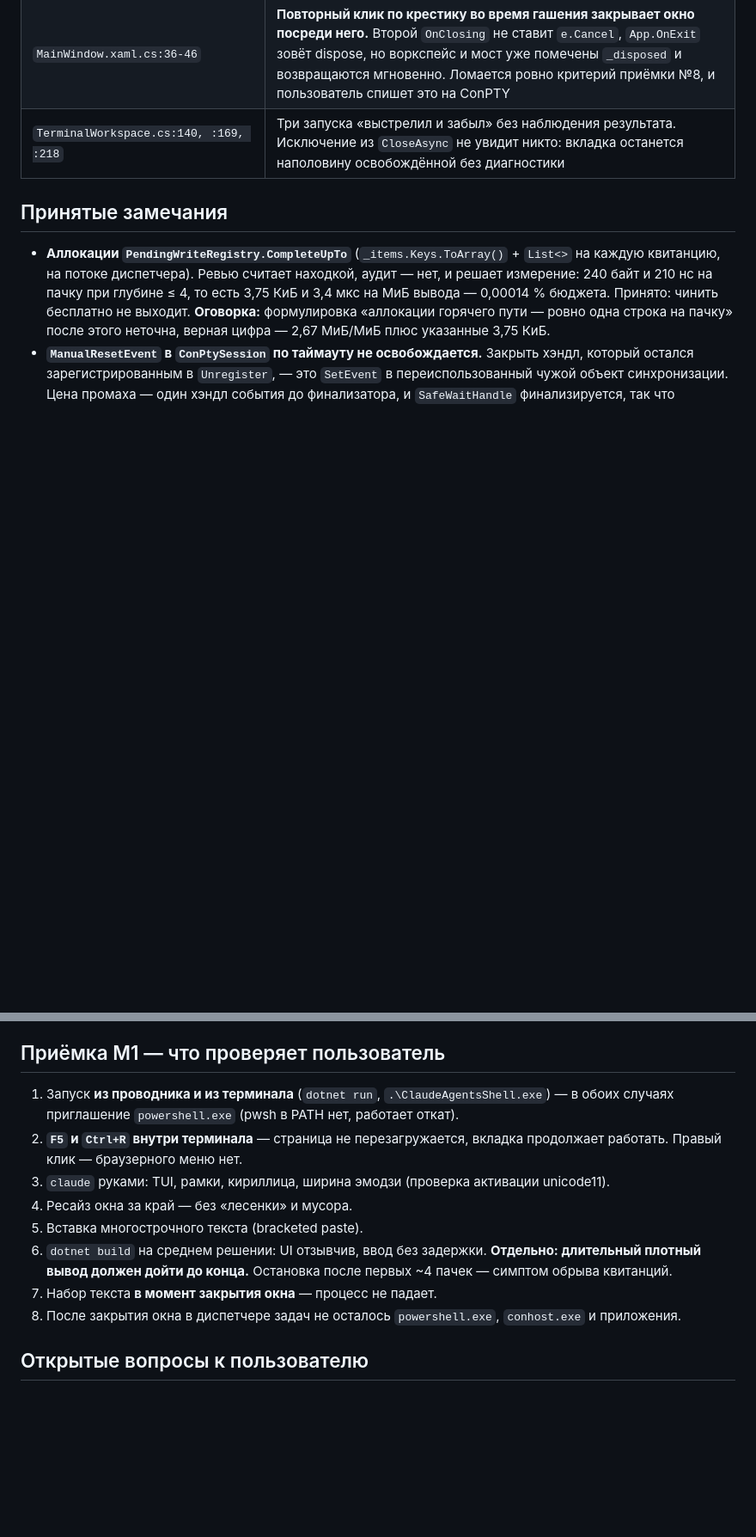
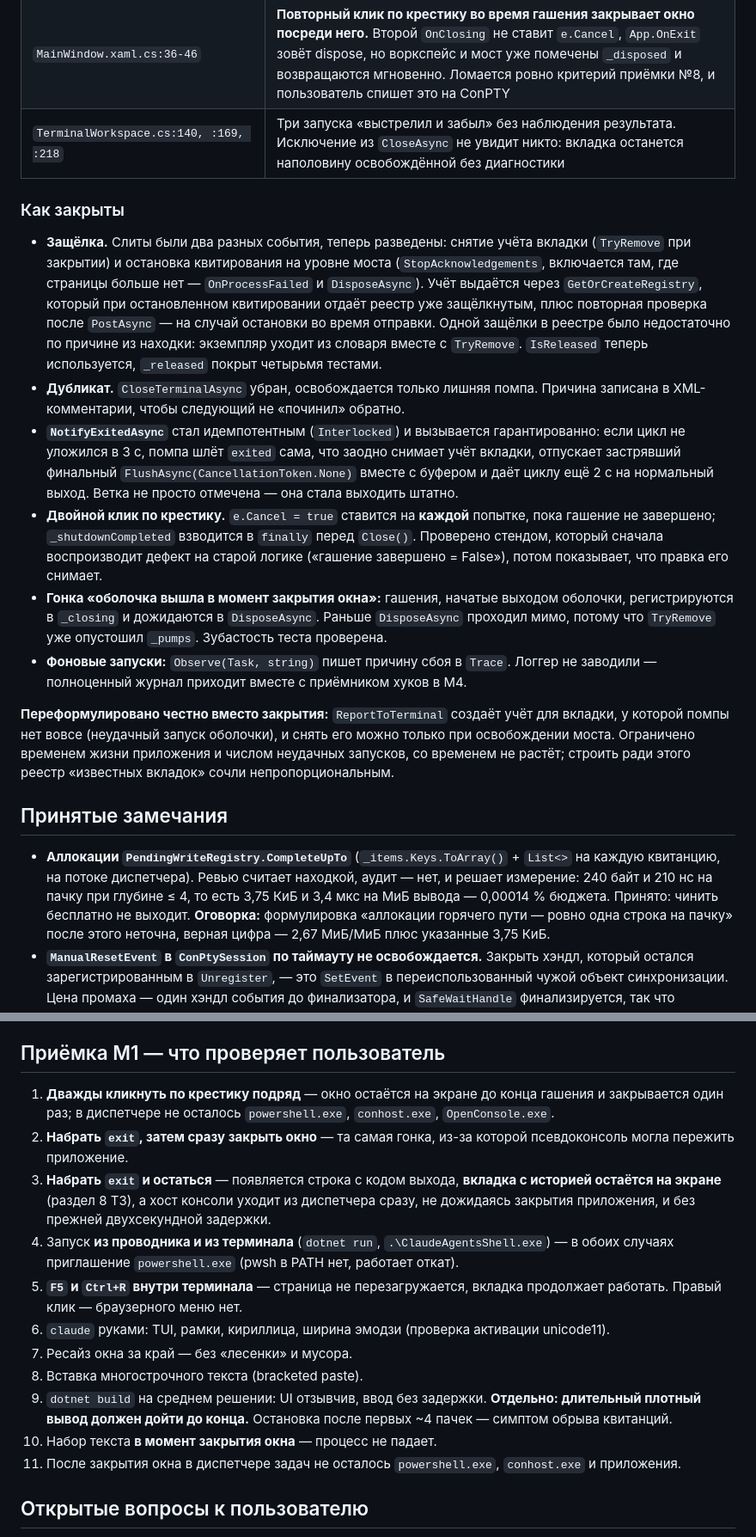
Before and after one commit to k-kuzmin/claude-agents-shell, a Markdown page: docs/PROGRESS.md, 2 parts joined by grey strips. Shown at 86% size. Drawn GitHub-style; blank space fills up the shorter version.

Commit message:
docs: раунд 3 ревью закрыт, обновлён список приёмки
Co-Authored-By: Claude Opus 5 (1M context) <noreply@anthropic.com>

```diff
--- a/docs/PROGRESS.md
+++ b/docs/PROGRESS.md
@@ -207,6 +209,36 @@ ConPTY, а вывод оболочки уходил в консоль родит
 | `TerminalPump.cs:231-237` | Заявление «вкладка не может остаться в `_acknowledgements`» держится не на всех путях: если цикл не уложился в 3 с, `NotifyExitedAsync` пропускается, а финальный `FlushAsync(CancellationToken.None)` паркуется навсегда вместе с буфером. Сюда же `ReportToTerminal:212-219` — создаёт учёт для вкладки, у которой помпы нет вовсе |
 | `MainWindow.xaml.cs:36-46` | **Повторный клик по крестику во время гашения закрывает окно посреди него.** Второй `OnClosing` не ставит `e.Cancel`, `App.OnExit` зовёт dispose, но воркспейс и мост уже помечены `_disposed` и возвращаются мгновенно. Ломается ровно критерий приёмки №8, и пользователь спишет это на ConPTY |
 | `TerminalWorkspace.cs:140, :169, :218` | Три запуска «выстрелил и забыл» без наблюдения результата. Исключение из `CloseAsync` не увидит никто: вкладка останется наполовину освобождённой без диагностики |
+
+### Как закрыты
+
+- **Защёлка.** Слиты были два разных события, теперь разведены: снятие учёта вкладки
+  (`TryRemove` при закрытии) и остановка квитирования на уровне моста (`StopAcknowledgements`,
+  включается там, где страницы больше нет — `OnProcessFailed` и `DisposeAsync`). Учёт выдаётся
+  через `GetOrCreateRegistry`, который при остановленном квитировании отдаёт реестр уже
+  защёлкнутым, плюс повторная проверка после `PostAsync` — на случай остановки во время отправки.
+  Одной защёлки в реестре было недостаточно по причине из находки: экземпляр уходит из словаря
+  вместе с `TryRemove`. `IsReleased` теперь используется, `_released` покрыт четырьмя тестами.
+- **Дубликат.** `CloseTerminalAsync` убран, освобождается только лишняя помпа. Причина записана
+  в XML-комментарии, чтобы следующий не «починил» обратно.
+- **`NotifyExitedAsync`** стал идемпотентным (`Interlocked`) и вызывается гарантированно: если цикл
+  не уложился в 3 с, помпа шлёт `exited` сама, что заодно снимает учёт вкладки, отпускает
+  застрявший финальный `FlushAsync(CancellationToken.None)` вместе с буфером и даёт циклу ещё 2 с
+  на нормальный выход. Ветка не просто отмечена — она стала выходить штатно.
+- **Двойной клик по крестику.** `e.Cancel = true` ставится на **каждой** попытке, пока гашение
+  не завершено; `_shutdownCompleted` взводится в `finally` перед `Close()`. Проверено стендом,
+  который сначала воспроизводит дефект на старой логике («гашение завершено = False»), потом
+  показывает, что правка его снимает.
+- **Гонка «оболочка вышла в момент закрытия окна»:** гашения, начатые выходом оболочки,
+  регистрируются в `_closing` и дожидаются в `DisposeAsync`. Раньше `DisposeAsync` проходил мимо,
+  потому что `TryRemove` уже опустошил `_pumps`. Зубастость теста проверена.
+- **Фоновые запуски:** `Observe(Task, string)` пишет причину сбоя в `Trace`. Логгер не заводили —
+  полноценный журнал приходит вместе с приёмником хуков в M4.
+
+**Переформулировано честно вместо закрытия:** `ReportToTerminal` создаёт учёт для вкладки,
+у которой помпы нет вовсе (неудачный запуск оболочки), и снять его можно только при освобождении
+моста. Ограничено временем жизни приложения и числом неудачных запусков, со временем не растёт;
+строить ради этого реестр «известных вкладок» сочли непропорциональным.
 
 ## Принятые замечания
 
@@ -277,17 +309,24 @@ ConPTY, а вывод оболочки уходил в консоль родит
 
 ## Приёмка M1 — что проверяет пользователь
 
-1. Запуск **из проводника и из терминала** (`dotnet run`, `.\ClaudeAgentsShell.exe`) — в обоих
+1. **Дважды кликнуть по крестику подряд** — окно остаётся на экране до конца гашения и закрывается
+   один раз; в диспетчере не осталось `powershell.exe`, `conhost.exe`, `OpenConsole.exe`.
+2. **Набрать `exit`, затем сразу закрыть окно** — та самая гонка, из-за которой псевдоконсоль
+   могла пережить приложение.
+3. **Набрать `exit` и остаться** — появляется строка с кодом выхода, **вкладка с историей остаётся
+   на экране** (раздел 8 ТЗ), а хост консоли уходит из диспетчера сразу, не дожидаясь закрытия
+   приложения, и без прежней двухсекундной задержки.
+4. Запуск **из проводника и из терминала** (`dotnet run`, `.\ClaudeAgentsShell.exe`) — в обоих
    случаях приглашение `powershell.exe` (pwsh в PATH нет, работает откат).
-2. **`F5` и `Ctrl+R` внутри терминала** — страница не перезагружается, вкладка продолжает работать.
+5. **`F5` и `Ctrl+R` внутри терминала** — страница не перезагружается, вкладка продолжает работать.
    Правый клик — браузерного меню нет.
-3. `claude` руками: TUI, рамки, кириллица, ширина эмодзи (проверка активации unicode11).
-4. Ресайз окна за край — без «лесенки» и мусора.
-5. Вставка многострочного текста (bracketed paste).
-6. `dotnet build` на среднем решении: UI отзывчив, ввод без задержки. **Отдельно: длительный плотный
+6. `claude` руками: TUI, рамки, кириллица, ширина эмодзи (проверка активации unicode11).
+7. Ресайз окна за край — без «лесенки» и мусора.
+8. Вставка многострочного текста (bracketed paste).
+9. `dotnet build` на среднем решении: UI отзывчив, ввод без задержки. **Отдельно: длительный плотный
    вывод должен дойти до конца.** Остановка после первых ~4 пачек — симптом обрыва квитанций.
-7. Набор текста **в момент закрытия окна** — процесс не падает.
-8. После закрытия окна в диспетчере задач не осталось `powershell.exe`, `conhost.exe` и приложения.
+10. Набор текста **в момент закрытия окна** — процесс не падает.
+11. После закрытия окна в диспетчере задач не осталось `powershell.exe`, `conhost.exe` и приложения.
 
 ## Открытые вопросы к пользователю
 
```
Also changed, not shown: other parts of docs/PROGRESS.md (+7 -5 lines).
